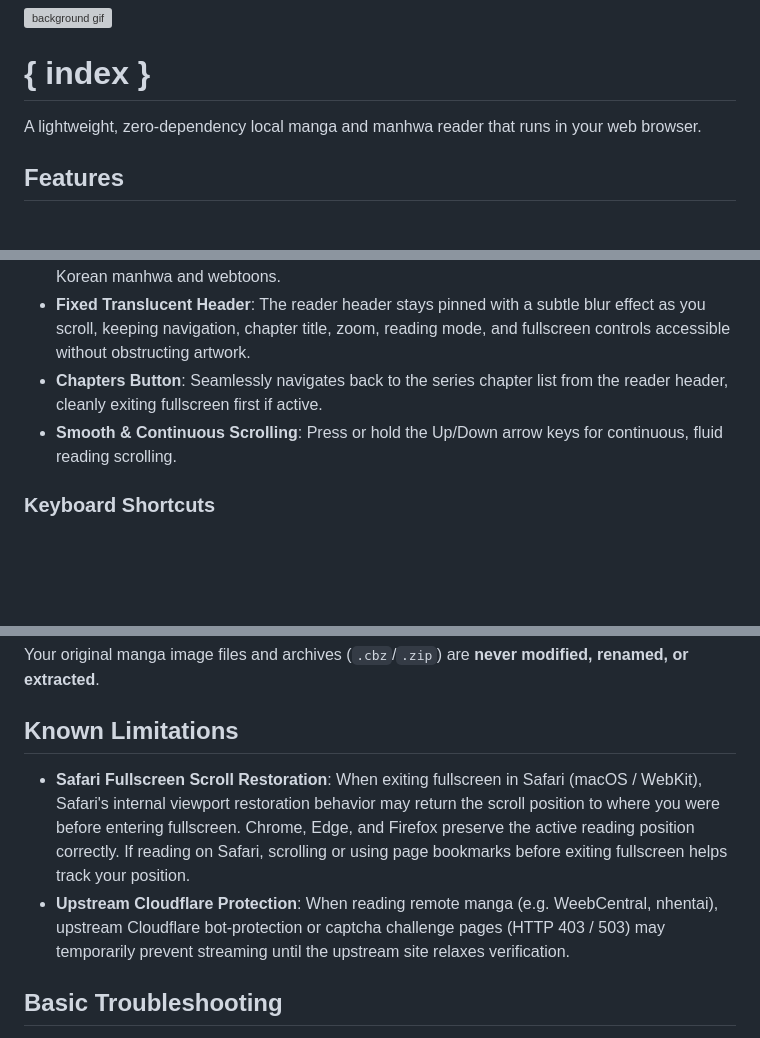
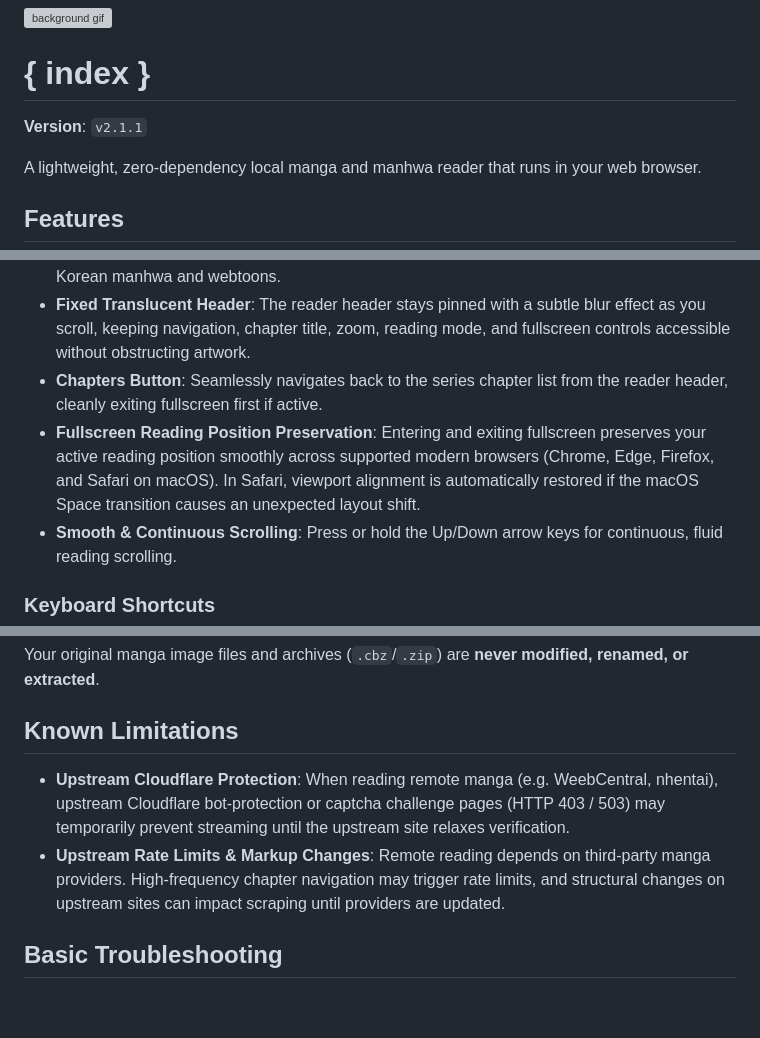
Before and after one commit to utkarrshgit/local-manga-reader, a Markdown page: README.md, 3 parts joined by grey strips. Rendered like a GitHub page; blank space fills up the shorter version; grey boxes are pictures that could not be loaded.

Commit message:
docs: update project context and README for v2.1.1

```diff
--- a/README.md
+++ b/README.md
@@ -1,6 +1,8 @@
 ![background gif](assets/background.gif)
 
 # { index }
+
+**Version**: `v2.1.1`
 
 A lightweight, zero-dependency local manga and manhwa reader that runs in your web browser.
 
@@ -124,6 +126,7 @@ Press **`Shift + /`** or **`?`** from anywhere in the app (Library view, Series
 - **Seamless Mode**: Strips all padding and borders for a continuous unbroken scroll, ideal for Korean manhwa and webtoons.
 - **Fixed Translucent Header**: The reader header stays pinned with a subtle blur effect as you scroll, keeping navigation, chapter title, zoom, reading mode, and fullscreen controls accessible without obstructing artwork.
 - **Chapters Button**: Seamlessly navigates back to the series chapter list from the reader header, cleanly exiting fullscreen first if active.
+- **Fullscreen Reading Position Preservation**: Entering and exiting fullscreen preserves your active reading position smoothly across supported modern browsers (Chrome, Edge, Firefox, and Safari on macOS). In Safari, viewport alignment is automatically restored if the macOS Space transition causes an unexpected layout shift.
 - **Smooth & Continuous Scrolling**: Press or hold the Up/Down arrow keys for continuous, fluid reading scrolling.
 
 ### Keyboard Shortcuts
@@ -184,8 +187,8 @@ Your original manga image files and archives (`.cbz`/`.zip`) are **never modifie
 
 ## Known Limitations
 
-- **Safari Fullscreen Scroll Restoration**: When exiting fullscreen in Safari (macOS / WebKit), Safari's internal viewport restoration behavior may return the scroll position to where you were before entering fullscreen. Chrome, Edge, and Firefox preserve the active reading position correctly. If reading on Safari, scrolling or using page bookmarks before exiting fullscreen helps track your position.
 - **Upstream Cloudflare Protection**: When reading remote manga (e.g. WeebCentral, nhentai), upstream Cloudflare bot-protection or captcha challenge pages (HTTP 403 / 503) may temporarily prevent streaming until the upstream site relaxes verification.
+- **Upstream Rate Limits & Markup Changes**: Remote reading depends on third-party manga providers. High-frequency chapter navigation may trigger rate limits, and structural changes on upstream sites can impact scraping until providers are updated.
 
 ## Basic Troubleshooting
 
```
Also changed, not shown: PROJECT_CONTEXT.md (+38 -17 lines).
